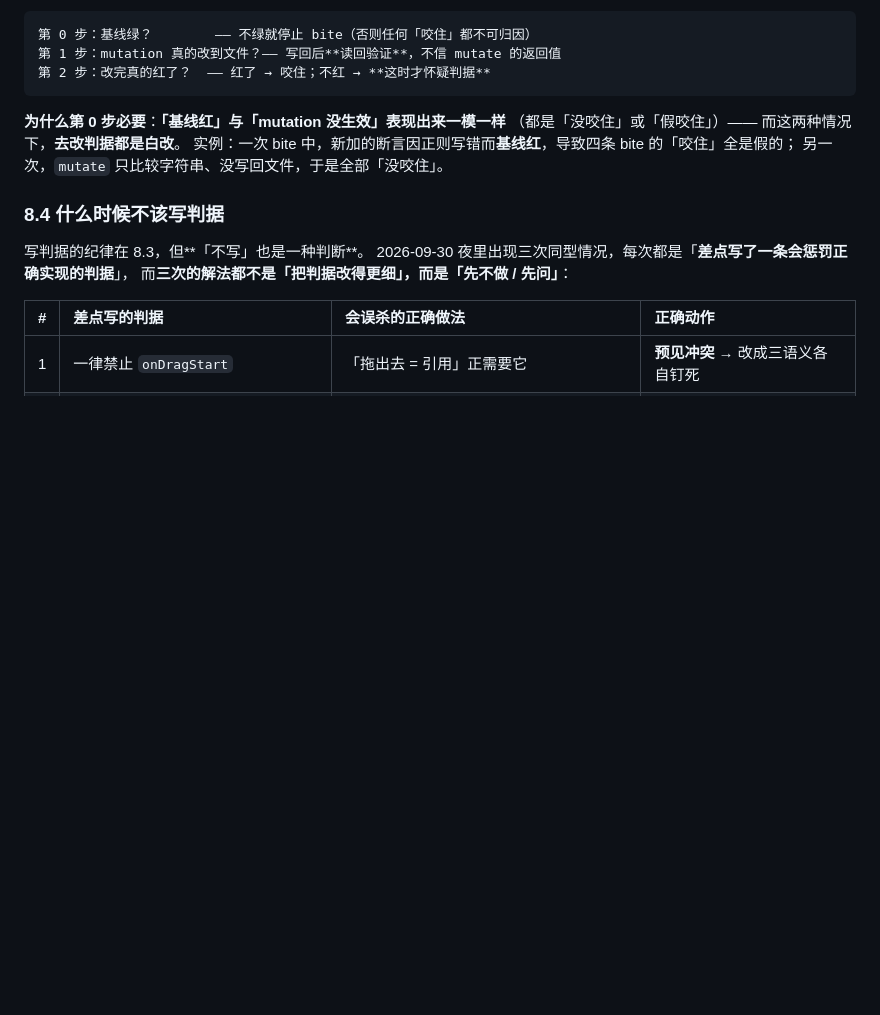
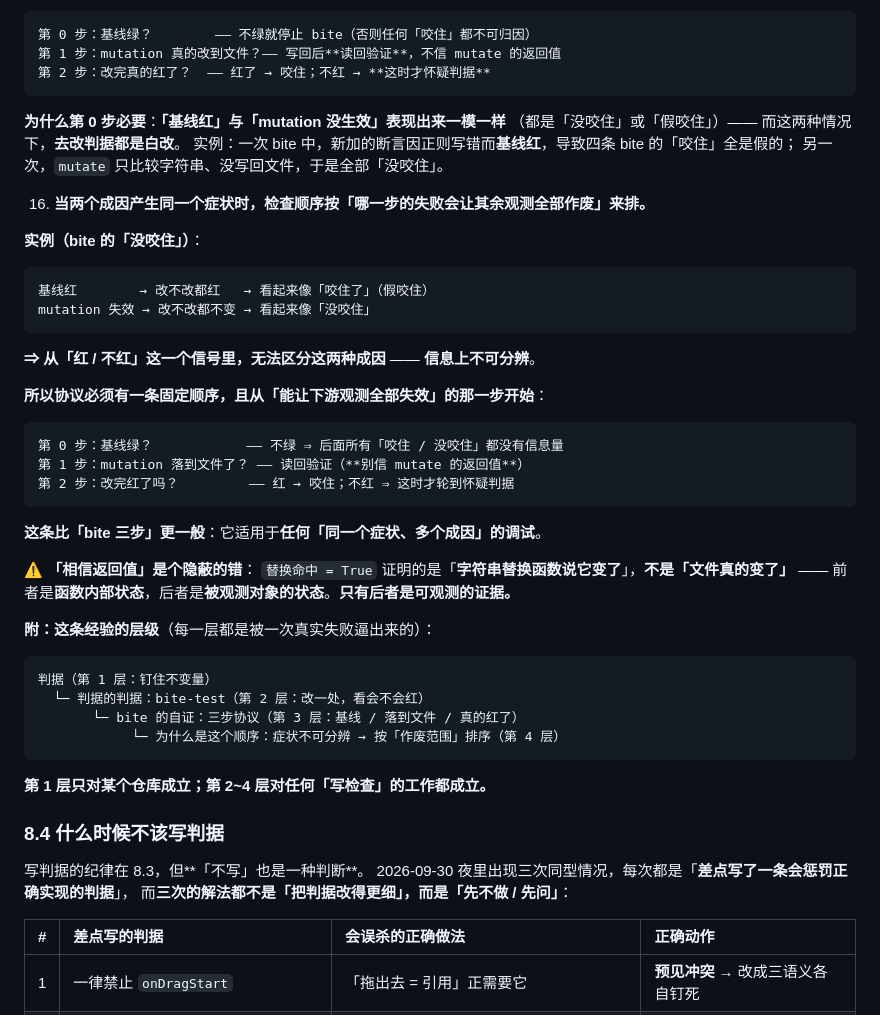
Before and after one commit to wyq183/dsh-artifact-library, a Markdown page: docs/ARCHITECTURE.md, the part around the change. Drawn GitHub-style; blank space fills up the shorter version.

Commit message:
docs: §8.3 第 16 条 —— 症状不可分辨时，检查顺序按「作废范围」排（附判据的四层链）

````diff
--- a/docs/ARCHITECTURE.md
+++ b/docs/ARCHITECTURE.md
@@ -527,6 +527,37 @@ node test/client-apply.test.mjs  "$env:TEMP\pinned-client.js"
    实例：一次 bite 中，新加的断言因正则写错而**基线红**，导致四条 bite 的「咬住」全是假的；
    另一次，`mutate` 只比较字符串、没写回文件，于是全部「没咬住」。
 
+16. **当两个成因产生同一个症状时，检查顺序按「哪一步的失败会让其余观测全部作废」来排。**
+
+   **实例（bite 的「没咬住」）**：
+   ```
+   基线红        → 改不改都红   → 看起来像「咬住了」（假咬住）
+   mutation 失效 → 改不改都不变 → 看起来像「没咬住」
+   ```
+   **⇒ 从「红 / 不红」这一个信号里，无法区分这两种成因** —— **信息上不可分辨**。
+
+   **所以协议必须有一条固定顺序，且从「能让下游观测全部失效」的那一步开始**：
+   ```
+   第 0 步：基线绿？            —— 不绿 ⇒ 后面所有「咬住 / 没咬住」都没有信息量
+   第 1 步：mutation 落到文件了？ —— 读回验证（**别信 mutate 的返回值**）
+   第 2 步：改完红了吗？         —— 红 → 咬住；不红 ⇒ 这时才轮到怀疑判据
+   ```
+
+   **这条比「bite 三步」更一般**：它适用于**任何「同一个症状、多个成因」的调试**。
+
+   **⚠️ 「相信返回值」是个隐蔽的错**：
+   `替换命中 = True` 证明的是「**字符串替换函数说它变了**」，**不是「文件真的变了」** ——
+   前者是**函数内部状态**，后者是**被观测对象的状态**。**只有后者是可观测的证据。**
+
+   **附：这条经验的层级**（每一层都是被一次真实失败逼出来的）：
+   ```
+   判据（第 1 层：钉住不变量）
+     └─ 判据的判据：bite-test（第 2 层：改一处，看会不会红）
+          └─ bite 的自证：三步协议（第 3 层：基线 / 落到文件 / 真的红了）
+               └─ 为什么是这个顺序：症状不可分辨 → 按「作废范围」排序（第 4 层）
+   ```
+   **第 1 层只对某个仓库成立；第 2~4 层对任何「写检查」的工作都成立。**
+
 ### 8.4 什么时候**不该**写判据
 
 写判据的纪律在 8.3，但**「不写」也是一种判断**。
````
